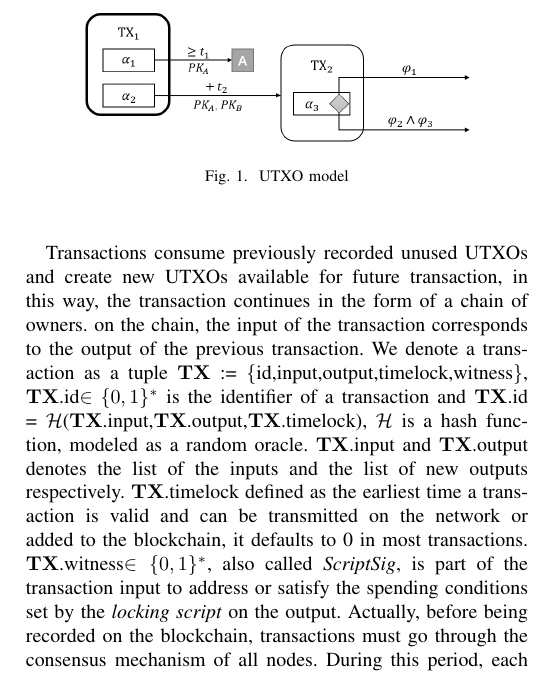
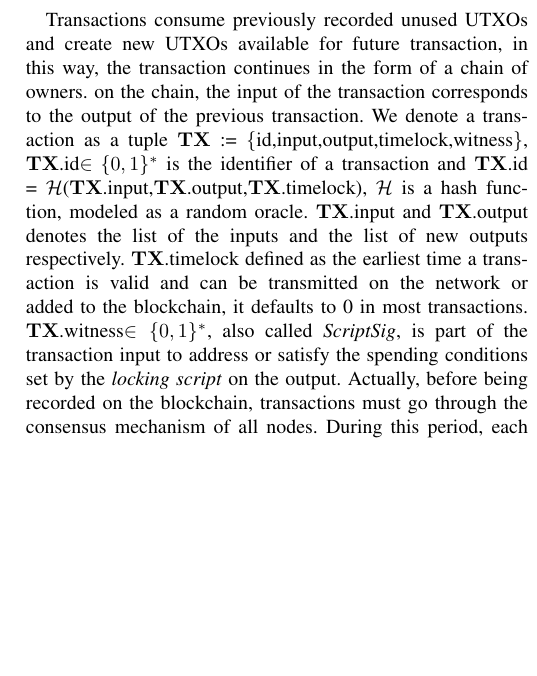
Before and after one commit to rng-zxy/PP_MHP, a LaTeX paper (PP_MHP.tex): part of one column of page 2 of 3, cut at the place of the change, the shorter picture padded with empty space. Compiled offline with pdfLaTeX; a missing font is replaced by an installed copy or a similar font; a LaTeX package or settings file that is missing is left out.

Commit message:
delete figure1

```diff
--- a/PP_MHP.tex
+++ b/PP_MHP.tex
@@ -105,11 +105,6 @@ The output consists of two parts,which we represent as a tuple $\theta :=\{cash,
  MultiSig($\it U_1,U_2,...,U_n$).
 
  %插图
- \begin{figure}[htbp]
-    \centering
-    \includegraphics[scale=0.4]{fig2.png}
-    \caption{UTXO model}
- \end{figure}
 
  Transactions consume previously recorded unused UTXOs and create new UTXOs available for future transaction, in this way, the
  transaction continues in the form of a chain of owners. on the chain, the input of the transaction corresponds to the output
```
Also changed, not shown: PP_MHP.pdf, 3 other files.
